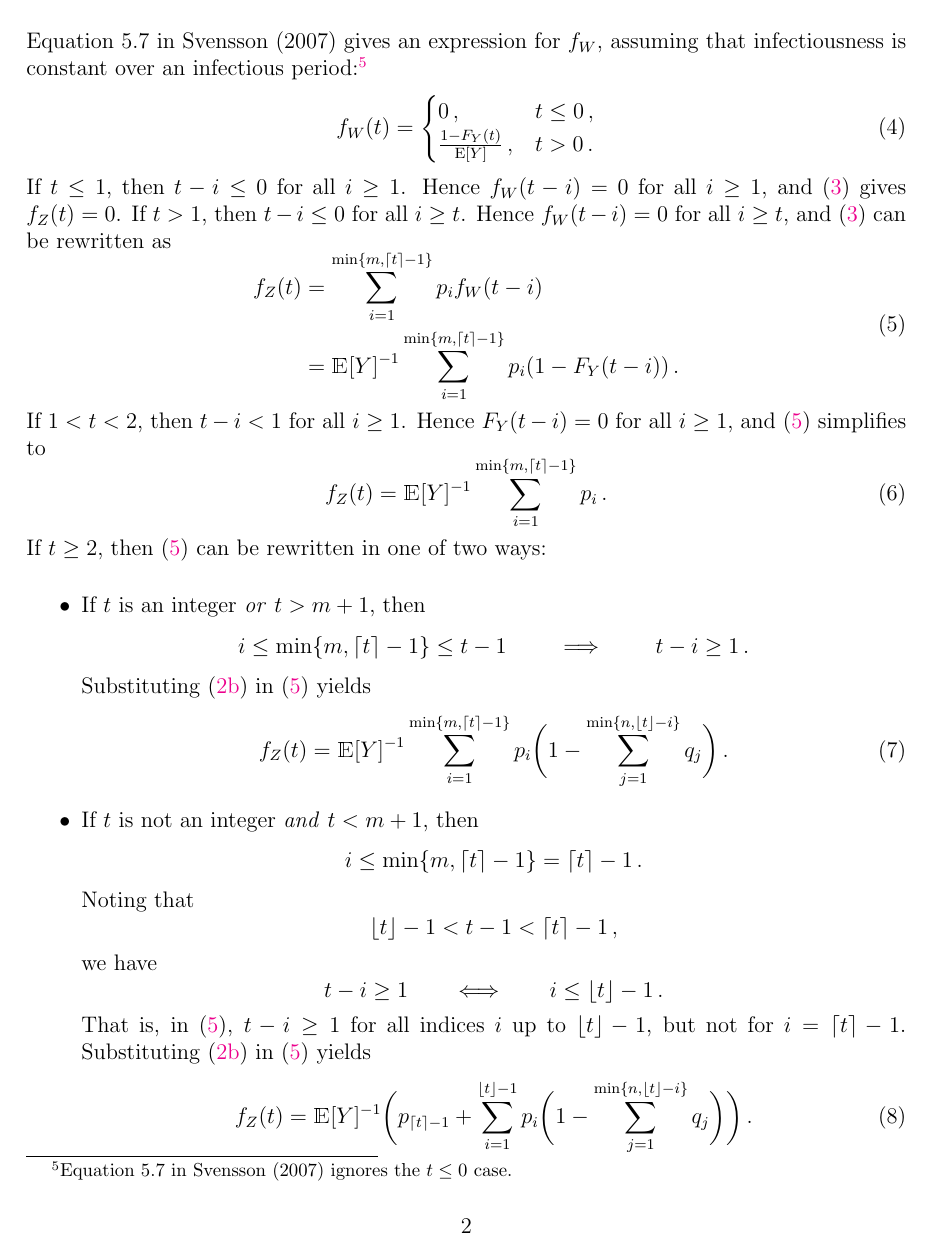
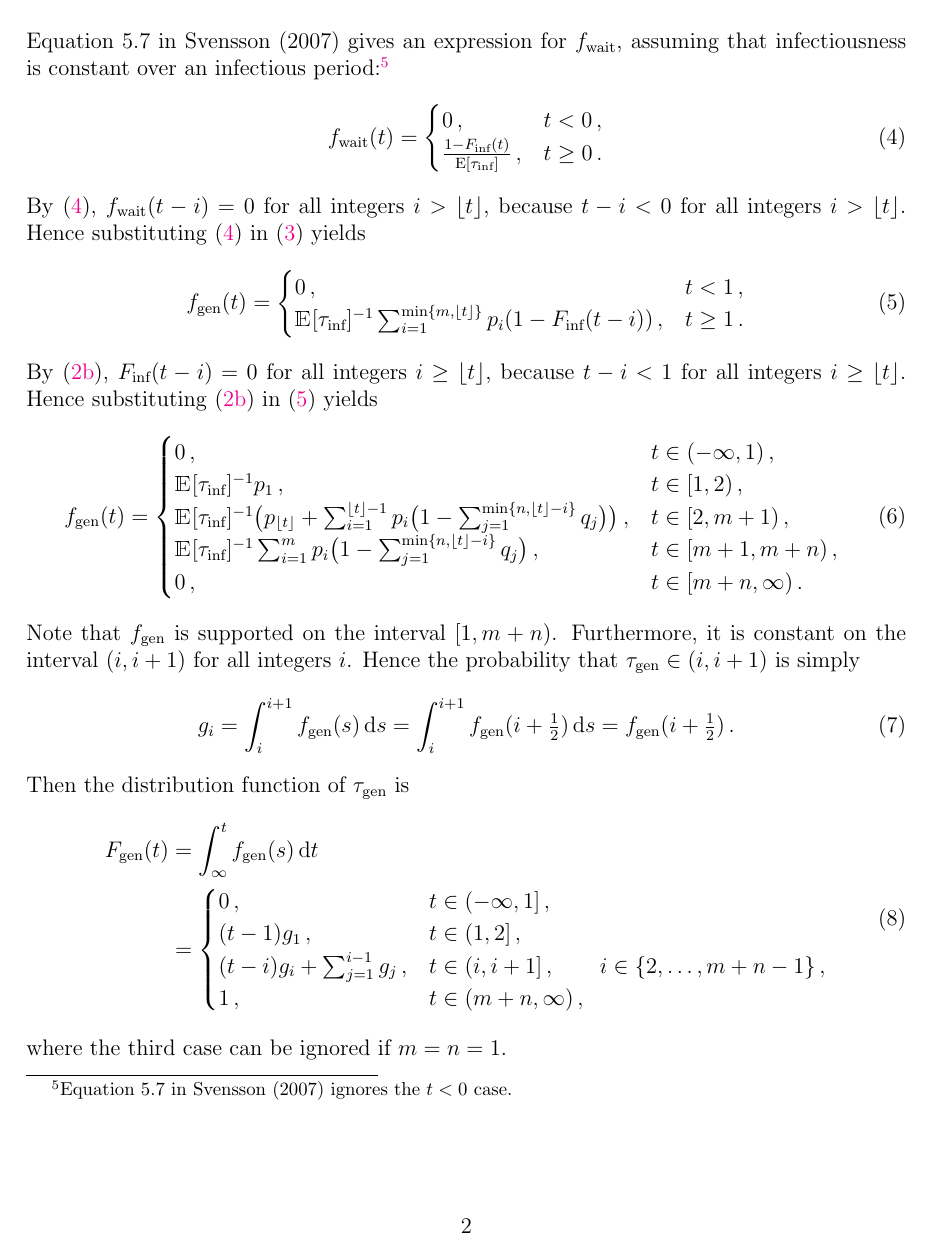
Before and after one commit to davidearn/epigrowthfit, a LaTeX document (scrap/gi.tex): page 2 of 3. Compiled offline with pdfLaTeX.

Commit message:
Fix issue with dgi() at integers (finally)

```diff
--- a/scrap/gi.tex
+++ b/scrap/gi.tex
@@ -60,77 +73,70 @@ From \eqref{eq:fX}, we obtain
   \end{aligned}
 \end{equation}
 %
-Equation 5.7 in Svensson (2007) gives an expression for $f_W$,
+Equation 5.7 in Svensson (2007) gives an expression for $\fwait$,
 assuming that infectiousness is constant over an infectious period:%
-\footnote{Equation 5.7 in Svensson (2007) ignores the $t \leq 0$ case.}
+\footnote{Equation 5.7 in Svensson (2007) ignores the $t < 0$ case.}
 %
 \begin{equation}
   \label{eq:fW}
-  f_W(t) = \begin{cases} 0\,, & t \leq 0\,, \\ \frac{1 - F_Y(t)}{\mathrm{E}[Y]}\,, & t > 0\,. \end{cases}
+  \fwait(t) = \begin{cases} 0\,, & t < 0\,, \\ \frac{1 - \Finf(t)}{\mathrm{E}[\tinf]}\,, & t \geq 0\,. \end{cases}
 \end{equation}
 %
-If $t \leq 1$, then $t - i \leq 0$ for all $i \geq 1$. Hence
-$f_W(t - i) = 0$ for all $i \geq 1$, and \eqref{eq:fZ} gives
-$f_Z(t) = 0$. If $t > 1$, then $t - i \leq 0$ for all
-$i \geq t$. Hence $f_W(t - i) = 0$ for all $i \geq t$, and
-\eqref{eq:fZ} can be rewritten as
+By \eqref{eq:fW}, $\fwait(t - i) = 0$ for all integers
+$i > \lfloor t \rfloor$, because $t - i < 0$ for all
+integers $i > \lfloor t \rfloor$. Hence substituting
+\eqref{eq:fW} in \eqref{eq:fZ} yields
+%
+\begin{equation}
+  \label{eq:fZ-tgt0}
+  \fgen(t) = \begin{cases}
+    0\,,
+      & t < 1\,, \\
+    \mathbbm{E}[\tinf]^{-1} \sum_{i=1}^{\min\{m, \lfloor t \rfloor\}} p_i (1 - \Finf(t - i))\,,
+      & t \geq 1\,.
+  \end{cases}
+\end{equation}
+%
+By \eqref{eq:FY}, $\Finf(t - i) = 0$ for all integers
+$i \geq \lfloor t \rfloor$, because $t - i < 1$ for all
+integers $i \geq \lfloor t \rfloor$. Hence substituting
+\eqref{eq:FY} in \eqref{eq:fZ-tgt0} yields
+%
+\begin{equation}
+  \fgen(t) = \begin{cases}
+    0\,,
+      & t \in (-\infty,1)\,, \\
+    \mathbbm{E}[\tinf]^{-1} p_1\,,
+      & t \in [1,2)\,, \\
+    \mathbbm{E}[\tinf]^{-1} \big(p_{\lfloor t \rfloor} + \sum_{i=1}^{\lfloor t \rfloor - 1} p_i \big(1 - \sum_{j=1}^{\min\{n,\lfloor t \rfloor - i\}} q_j\big)\big)\,,
+      & t \in [2,m+1)\,, \\
+    \mathbbm{E}[\tinf]^{-1} \sum_{i=1}^{m} p_i \big(1 - \sum_{j=1}^{\min\{n,\lfloor t \rfloor - i\}} q_j\big)\,,
+      & t \in [m+1,m+n)\,, \\
+    0\,,
+      & t \in [m+n,\infty)\,.
+  \end{cases}
+\end{equation}
+%
+Note that $\fgen$ is supported on the interval $[1,m+n)$. Furthermore,
+it is constant on the interval $(i,i+1)$ for all integers $i$. Hence
+the probability that $\tgen \in (i,i+1)$ is simply
+%
+\begin{equation}
+    g_i = \int_{i}^{i+1} \fgen(s)\,\text{d}s = \int_{i}^{i+1} \fgen(i+\tfrac{1}{2})\,\text{d}s = \fgen(i+\tfrac{1}{2})\,.
+\end{equation}
+%
+Then the distribution function of $\tgen$ is
 %
 \begin{equation}
   \begin{aligned}
-    \label{eq:fZ-tgt0}
-    f_Z(t)
-    &= \sum_{i=1}^{\min\{m, \lceil t \rceil-1\}} p_i f_W(t - i) \\
-    &= \mathbbm{E}[Y]^{-1} \sum_{i=1}^{\min\{m, \lceil t \rceil-1\}} p_i (1 - F_Y(t - i))\,.
+    \Fgen(t)
+    &= \int_{\infty}^{t} \fgen(s)\,\text{d}t \\
+    &= \begin{cases}
+      0\,, & t \in (-\infty,1]\,, \\
+      (t-1) g_1\,, & t \in (1,2]\,, \\
+      (t-i) g_i + \sum_{j=1}^{i-1} g_j\,, & t \in (i,i+1]\,,\qquad i \in \{2,\ldots,m+n-1\}\,, \\
+      1\,, & t \in (m+n,\infty)\,,
+    \end{cases}
   \end{aligned}
 \end{equation}
 %
-If $1 < t < 2$, then $t - i < 1$ for all $i \geq 1$. Hence
-$F_Y(t - i) = 0$ for all $i \geq 1$, and \eqref{eq:fZ-tgt0}
-simplifies to
-%
-\begin{equation}
-  f_Z(t) = \mathbbm{E}[Y]^{-1} \sum_{i=1}^{\min\{m, \lceil t \rceil-1\}} p_i\,.
-\end{equation}
-%
-If $t \geq 2$, then \eqref{eq:fZ-tgt0} can be rewritten in
-one of two ways:
-
-\begin{itemize}
-  %
-  \item If $t$ is an integer \textit{or} $t > m + 1$, then
-    %
-    \begin{equation*}
-      i \leq \min\{m,\lceil t \rceil-1\} \leq t-1 \qquad\implies\qquad t-i \geq 1\,.
-    \end{equation*}
-    %
-    Substituting \eqref{eq:FY} in \eqref{eq:fZ-tgt0} yields
-    %
-    \begin{equation}
-      f_Z(t) = \mathbbm{E}[Y]^{-1} \sum_{i=1}^{\min\{m, \lceil t \rceil-1\}} p_i \bigg(1   - \sum_{j=1}^{\min\{n,\lfloor t \rfloor-i\}} q_j\bigg)\,.
-    \end{equation}
-    %
-  \item If $t$ is not an integer \textit{and} $t < m + 1$, then
-    %
-    \begin{equation*}
-      i \leq \min\{m,\lceil t \rceil-1\} = \lceil t \rceil-1\,.
-    \end{equation*}
-    %
-    Noting that
-    %
-    \begin{equation*}
-      \lfloor t \rfloor-1 < t-1 < \lceil t \rceil-1\,,
-    \end{equation*}
-    %
-    we have
-    %
-    \begin{equation*}
-      t-i \geq 1 \qquad\Longleftrightarrow\qquad i \leq \lfloor t \rfloor-1\,.
-    \end{equation*}
-    %
-    That is, in \eqref{eq:fZ-tgt0}, $t-i \geq 1$ for all indices $i$
-    up to $\lfloor t \rfloor-1$, but not for $i = \lceil t \rceil-1$.
-    Substituting \eqref{eq:FY} in \eqref{eq:fZ-tgt0} yields
-    %
-    \begin{equation}
-      f_Z(t) = \mathbbm{E}[Y]^{-1} \bigg(p_{\lceil t \rceil-1} + \sum_{i=1}^{\lfloor t \rfloor-1} p_i \bigg(1 - \sum_{j=1}^{\min\{n,\lfloor t \rfloor-i\}} q_j\bigg)\bigg)\,.
-    \end{equation}
@@ -152 +143 @@ In summary, the forward generation interval $Z$ has density
-\end{equation}
+where the third case can be ignored if $m = n = 1$.
```
Also changed, not shown: scrap/ll.tex (+2 -0 lines), scrap/gi.tex (95 more changed lines), 4 other files.
